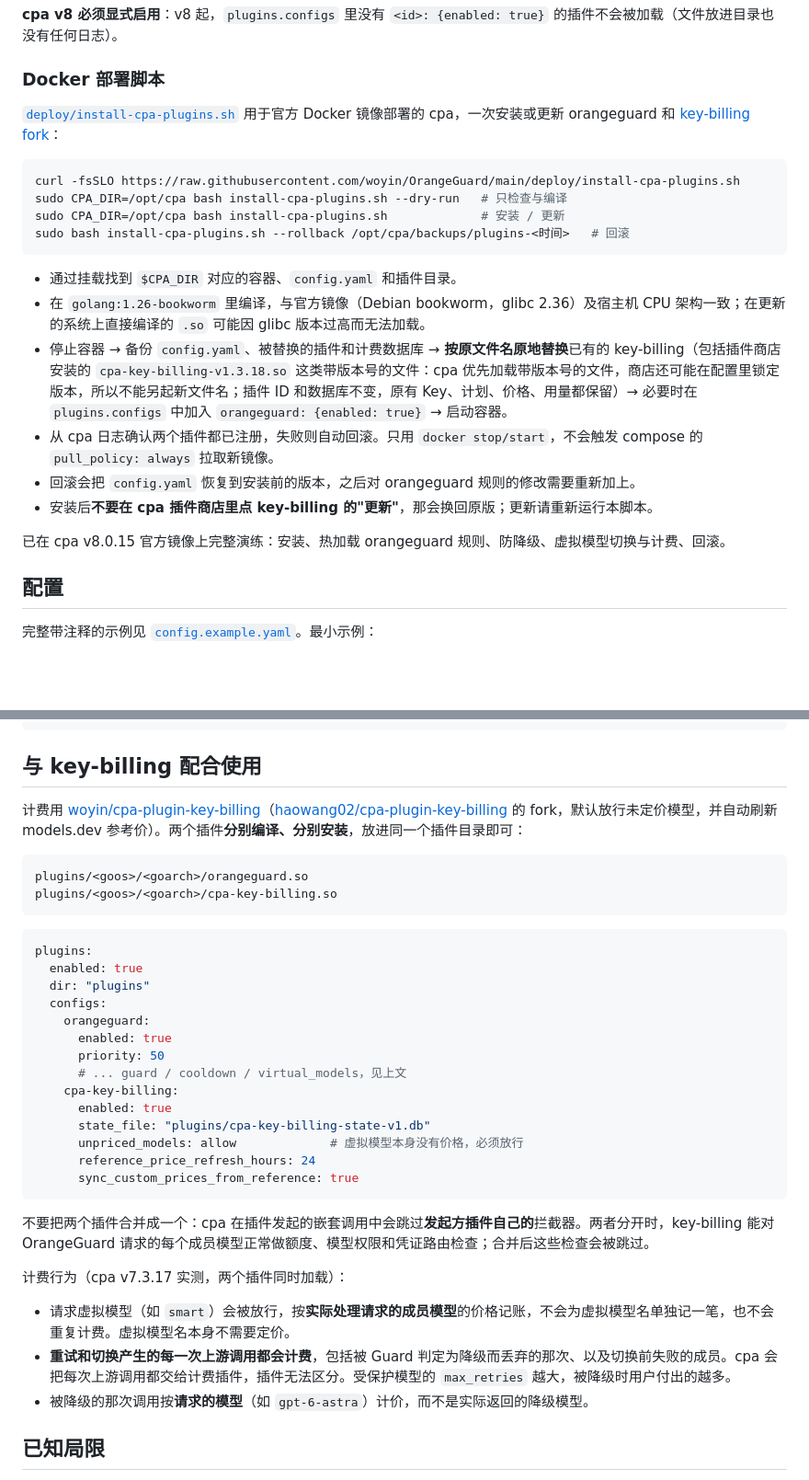
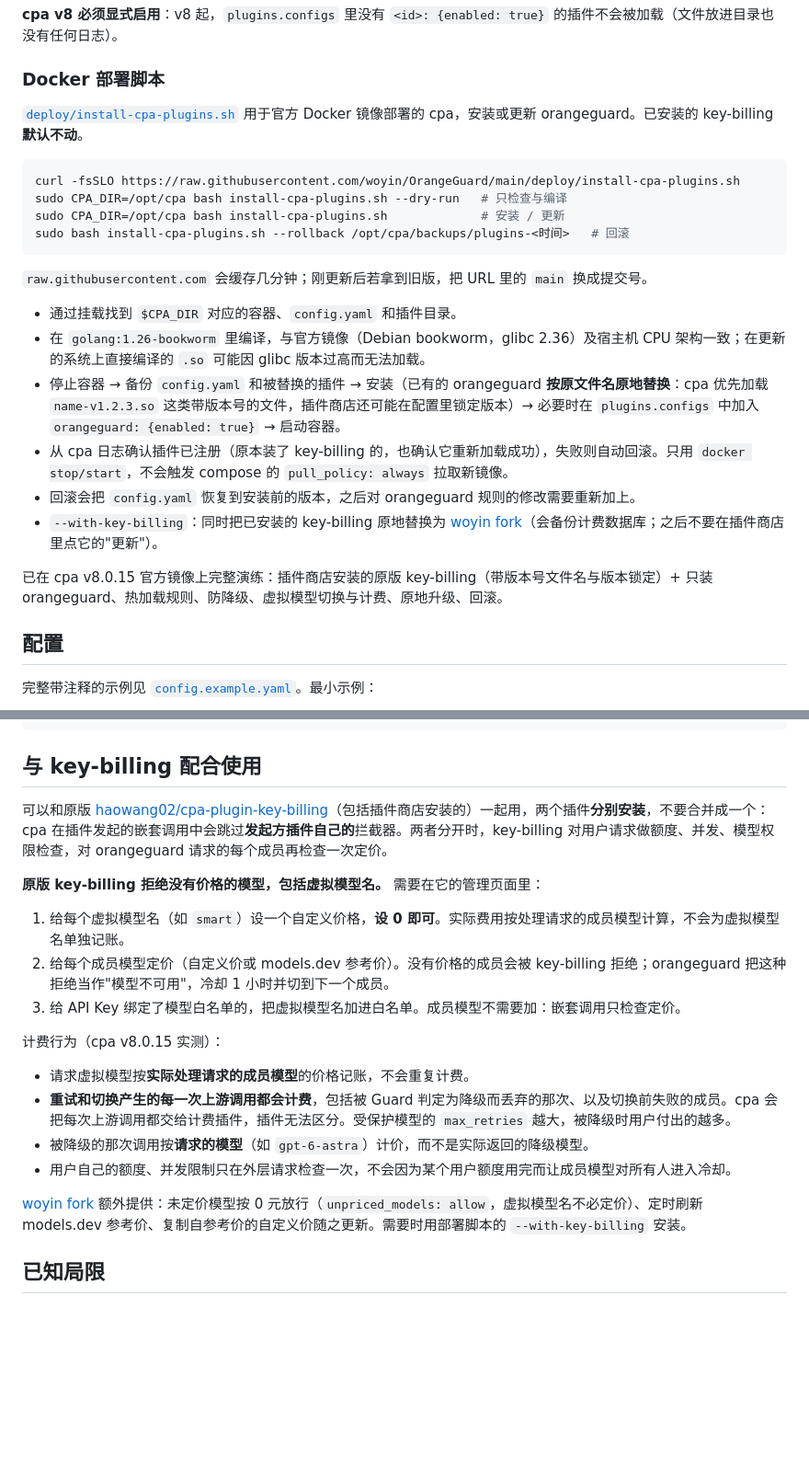
Before and after one commit to woyin/OrangeGuard, a Markdown page: README.md, 2 parts joined by grey strips. Shown at 92% size. Rendered like a GitHub page; blank space fills up the shorter version.

Commit message:
docs: document orangeguard-only deploys with the original key-billing
Co-Authored-By: Claude Opus 5.5 <noreply@anthropic.com>
Claude-Session: https://claude.ai/code/session_017R2v8M352DMadVDs5P97dv

````diff
--- a/README.md
+++ b/README.md
@@ -53,7 +53,7 @@ make install    # 复制到 ~/.cli-proxy-api/plugins/<goos>/<goarch>/（用 INST
 
 ### Docker 部署脚本
 
-[`deploy/install-cpa-plugins.sh`](deploy/install-cpa-plugins.sh) 用于官方 Docker 镜像部署的 cpa，一次安装或更新 orangeguard 和 [key-billing fork](https://github.com/woyin/cpa-plugin-key-billing)：
+[`deploy/install-cpa-plugins.sh`](deploy/install-cpa-plugins.sh) 用于官方 Docker 镜像部署的 cpa，安装或更新 orangeguard。已安装的 key-billing **默认不动**。
 
 ```bash
 curl -fsSLO https://raw.githubusercontent.com/woyin/OrangeGuard/main/deploy/install-cpa-plugins.sh
@@ -62,14 +62,16 @@ sudo CPA_DIR=/opt/cpa bash install-cpa-plugins.sh             # 安装 / 更新
 sudo bash install-cpa-plugins.sh --rollback /opt/cpa/backups/plugins-<时间>   # 回滚
 ```
 
+`raw.githubusercontent.com` 会缓存几分钟；刚更新后若拿到旧版，把 URL 里的 `main` 换成提交号。
+
 - 通过挂载找到 `$CPA_DIR` 对应的容器、`config.yaml` 和插件目录。
 - 在 `golang:1.26-bookworm` 里编译，与官方镜像（Debian bookworm，glibc 2.36）及宿主机 CPU 架构一致；在更新的系统上直接编译的 `.so` 可能因 glibc 版本过高而无法加载。
-- 停止容器 → 备份 `config.yaml`、被替换的插件和计费数据库 → **按原文件名原地替换**已有的 key-billing（包括插件商店安装的 `cpa-key-billing-v1.3.18.so` 这类带版本号的文件：cpa 优先加载带版本号的文件，商店还可能在配置里锁定版本，所以不能另起新文件名；插件 ID 和数据库不变，原有 Key、计划、价格、用量都保留）→ 必要时在 `plugins.configs` 中加入 `orangeguard: {enabled: true}` → 启动容器。
-- 从 cpa 日志确认两个插件都已注册，失败则自动回滚。只用 `docker stop/start`，不会触发 compose 的 `pull_policy: always` 拉取新镜像。
+- 停止容器 → 备份 `config.yaml` 和被替换的插件 → 安装（已有的 orangeguard **按原文件名原地替换**：cpa 优先加载 `name-v1.2.3.so` 这类带版本号的文件，插件商店还可能在配置里锁定版本）→ 必要时在 `plugins.configs` 中加入 `orangeguard: {enabled: true}` → 启动容器。
+- 从 cpa 日志确认插件已注册（原本装了 key-billing 的，也确认它重新加载成功），失败则自动回滚。只用 `docker stop/start`，不会触发 compose 的 `pull_policy: always` 拉取新镜像。
 - 回滚会把 `config.yaml` 恢复到安装前的版本，之后对 orangeguard 规则的修改需要重新加上。
-- 安装后**不要在 cpa 插件商店里点 key-billing 的"更新"**，那会换回原版；更新请重新运行本脚本。
+- `--with-key-billing`：同时把已安装的 key-billing 原地替换为 [woyin fork](https://github.com/woyin/cpa-plugin-key-billing)（会备份计费数据库；之后不要在插件商店里点它的"更新"）。
 
-已在 cpa v8.0.15 官方镜像上完整演练：安装、热加载 orangeguard 规则、防降级、虚拟模型切换与计费、回滚。
+已在 cpa v8.0.15 官方镜像上完整演练：插件商店安装的原版 key-billing（带版本号文件名与版本锁定）+ 只装 orangeguard、热加载规则、防降级、虚拟模型切换与计费、原地升级、回滚。
 
 ## 配置
 
@@ -212,37 +214,22 @@ curl -X POST -H "Authorization: Bearer <management-key>" \
 
 ## 与 key-billing 配合使用
 
-计费用 [woyin/cpa-plugin-key-billing](https://github.com/woyin/cpa-plugin-key-billing)（[haowang02/cpa-plugin-key-billing](https://github.com/haowang02/cpa-plugin-key-billing) 的 fork，默认放行未定价模型，并自动刷新 models.dev 参考价）。两个插件**分别编译、分别安装**，放进同一个插件目录即可：
+可以和原版 [haowang02/cpa-plugin-key-billing](https://github.com/haowang02/cpa-plugin-key-billing)（包括插件商店安装的）一起用，两个插件**分别安装**，不要合并成一个：cpa 在插件发起的嵌套调用中会跳过**发起方插件自己的**拦截器。两者分开时，key-billing 对用户请求做额度、并发、模型权限检查，对 orangeguard 请求的每个成员再检查一次定价。
 
-```text
-plugins/<goos>/<goarch>/orangeguard.so
-plugins/<goos>/<goarch>/cpa-key-billing.so
-```
+**原版 key-billing 拒绝没有价格的模型，包括虚拟模型名。** 需要在它的管理页面里：
 
-```yaml
-plugins:
-  enabled: true
-  dir: "plugins"
-  configs:
-    orangeguard:
-      enabled: true
-      priority: 50
-      # ... guard / cooldown / virtual_models，见上文
-    cpa-key-billing:
-      enabled: true
-      state_file: "plugins/cpa-key-billing-state-v1.db"
-      unpriced_models: allow             # 虚拟模型本身没有价格，必须放行
-      reference_price_refresh_hours: 24
-      sync_custom_prices_from_reference: true
-```
+1. 给每个虚拟模型名（如 `smart`）设一个自定义价格，**设 0 即可**。实际费用按处理请求的成员模型计算，不会为虚拟模型名单独记账。
+2. 给每个成员模型定价（自定义价或 models.dev 参考价）。没有价格的成员会被 key-billing 拒绝；orangeguard 把这种拒绝当作"模型不可用"，冷却 1 小时并切到下一个成员。
+3. 给 API Key 绑定了模型白名单的，把虚拟模型名加进白名单。成员模型不需要加：嵌套调用只检查定价。
 
-不要把两个插件合并成一个：cpa 在插件发起的嵌套调用中会跳过**发起方插件自己的**拦截器。两者分开时，key-billing 能对 OrangeGuard 请求的每个成员模型正常做额度、模型权限和凭证路由检查；合并后这些检查会被跳过。
+计费行为（cpa v8.0.15 实测）：
 
-计费行为（cpa v7.3.17 实测，两个插件同时加载）：
-
-- 请求虚拟模型（如 `smart`）会被放行，按**实际处理请求的成员模型**的价格记账，不会为虚拟模型名单独记一笔，也不会重复计费。虚拟模型名本身不需要定价。
+- 请求虚拟模型按**实际处理请求的成员模型**的价格记账，不会重复计费。
 - **重试和切换产生的每一次上游调用都会计费**，包括被 Guard 判定为降级而丢弃的那次、以及切换前失败的成员。cpa 会把每次上游调用都交给计费插件，插件无法区分。受保护模型的 `max_retries` 越大，被降级时用户付出的越多。
 - 被降级的那次调用按**请求的模型**（如 `gpt-6-astra`）计价，而不是实际返回的降级模型。
+- 用户自己的额度、并发限制只在外层请求检查一次，不会因为某个用户额度用完而让成员模型对所有人进入冷却。
+
+[woyin fork](https://github.com/woyin/cpa-plugin-key-billing) 额外提供：未定价模型按 0 元放行（`unpriced_models: allow`，虚拟模型名不必定价）、定时刷新 models.dev 参考价、复制自参考价的自定义价随之更新。需要时用部署脚本的 `--with-key-billing` 安装。
 
 ## 已知局限
 
````
